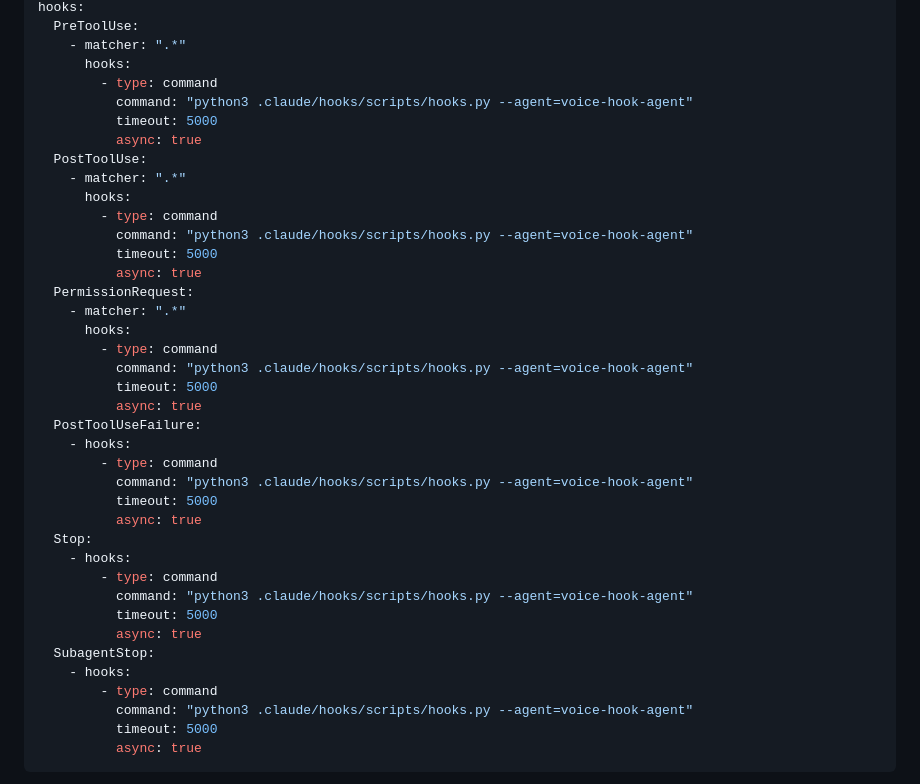
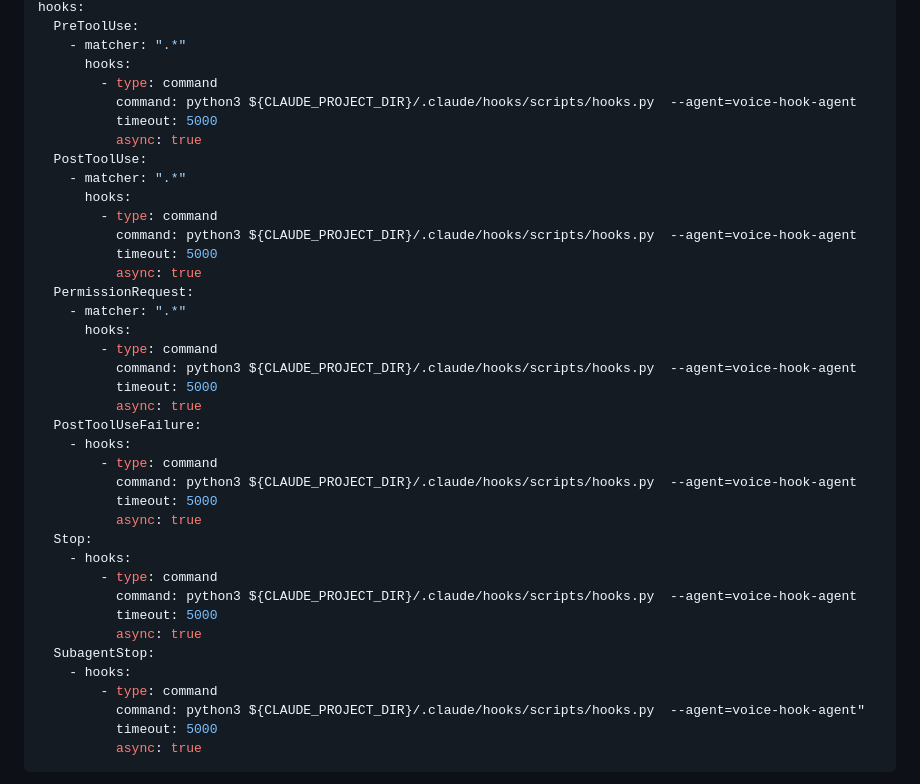
Before and after one commit to shanraisshan/claude-code-voice-hooks, a Markdown page: .claude/agents/claude-code-voice-hook-agent.md, the part around the change. GitHub-like rendering.

Commit message:
refactor

```diff
--- a/.claude/agents/claude-code-voice-hook-agent.md
+++ b/.claude/agents/claude-code-voice-hook-agent.md
@@ -8,39 +8,39 @@ hooks:
     - matcher: ".*"
       hooks:
         - type: command
-          command: "python3 .claude/hooks/scripts/hooks.py --agent=voice-hook-agent"
+          command: python3 ${CLAUDE_PROJECT_DIR}/.claude/hooks/scripts/hooks.py  --agent=voice-hook-agent
           timeout: 5000
           async: true
   PostToolUse:
     - matcher: ".*"
       hooks:
         - type: command
-          command: "python3 .claude/hooks/scripts/hooks.py --agent=voice-hook-agent"
+          command: python3 ${CLAUDE_PROJECT_DIR}/.claude/hooks/scripts/hooks.py  --agent=voice-hook-agent
           timeout: 5000
           async: true
   PermissionRequest:
     - matcher: ".*"
       hooks:
         - type: command
-          command: "python3 .claude/hooks/scripts/hooks.py --agent=voice-hook-agent"
+          command: python3 ${CLAUDE_PROJECT_DIR}/.claude/hooks/scripts/hooks.py  --agent=voice-hook-agent
           timeout: 5000
           async: true
   PostToolUseFailure:
     - hooks:
         - type: command
-          command: "python3 .claude/hooks/scripts/hooks.py --agent=voice-hook-agent"
+          command: python3 ${CLAUDE_PROJECT_DIR}/.claude/hooks/scripts/hooks.py  --agent=voice-hook-agent
           timeout: 5000
           async: true
   Stop:
     - hooks:
         - type: command
-          command: "python3 .claude/hooks/scripts/hooks.py --agent=voice-hook-agent"
+          command: python3 ${CLAUDE_PROJECT_DIR}/.claude/hooks/scripts/hooks.py  --agent=voice-hook-agent
           timeout: 5000
           async: true
   SubagentStop:
     - hooks:
         - type: command
-          command: "python3 .claude/hooks/scripts/hooks.py --agent=voice-hook-agent"
+          command: python3 ${CLAUDE_PROJECT_DIR}/.claude/hooks/scripts/hooks.py  --agent=voice-hook-agent"
           timeout: 5000
           async: true
 ---
```
Also changed, not shown: 1 other file.
